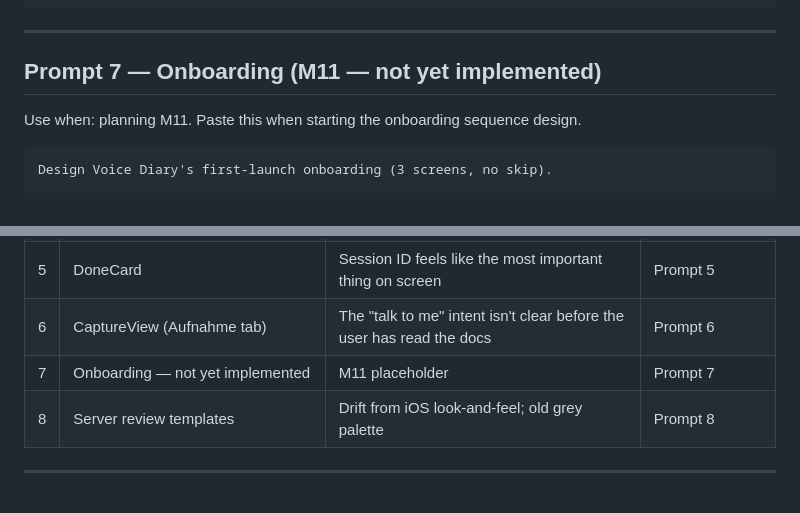
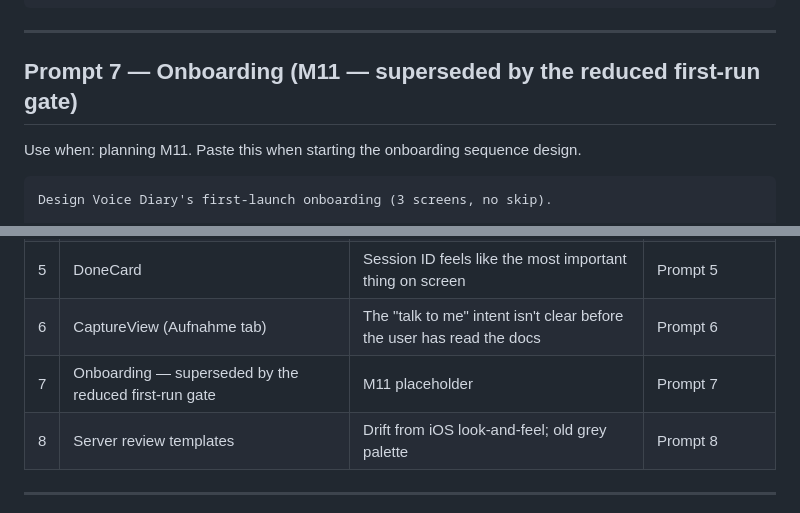
Before and after one commit to tomorrowflow/voice-diary, a Markdown page: docs/design-system/CLAUDE_DESIGN_PROMPTS.md, 2 parts joined by grey strips. Rendered like a GitHub page.

```diff
--- a/docs/design-system/CLAUDE_DESIGN_PROMPTS.md
+++ b/docs/design-system/CLAUDE_DESIGN_PROMPTS.md
@@ -285,7 +285,7 @@ Output:
 
 ---
 
-## Prompt 7 — Onboarding (M11 — not yet implemented)
+## Prompt 7 — Onboarding (M11 — superseded by the reduced first-run gate)
 
 Use when: planning M11. Paste this when starting the onboarding sequence design.
 
@@ -373,7 +373,7 @@ Snapshot of what feels off as of the last dogfood pass. Re-prioritise; don't try
 | 4 | VoiceSettingsView preview button | Hard to spot; users default to selecting a voice without previewing | Prompt 4 |
 | 5 | DoneCard | Session ID feels like the most important thing on screen | Prompt 5 |
 | 6 | CaptureView (Aufnahme tab) | The "talk to me" intent isn't clear before the user has read the docs | Prompt 6 |
-| 7 | Onboarding — not yet implemented | M11 placeholder | Prompt 7 |
+| 7 | Onboarding — superseded by the reduced first-run gate | M11 placeholder | Prompt 7 |
 | 8 | Server review templates | Drift from iOS look-and-feel; old grey palette | Prompt 8 |
 
 ---
```
Also changed, not shown: DEVELOPMENT.md (+1 -1 lines), ios/README.md (+2 -2 lines).
